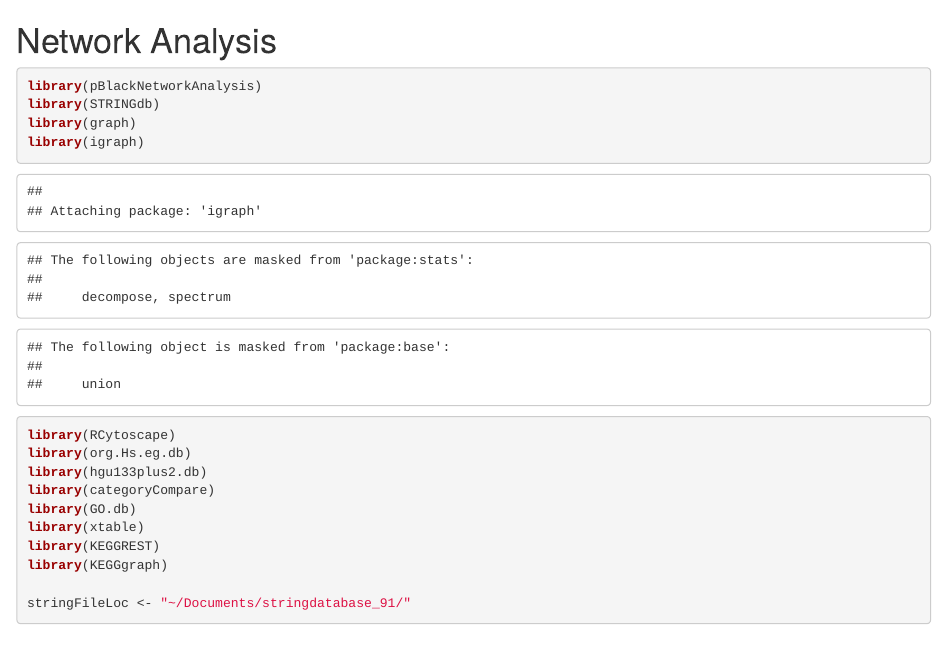
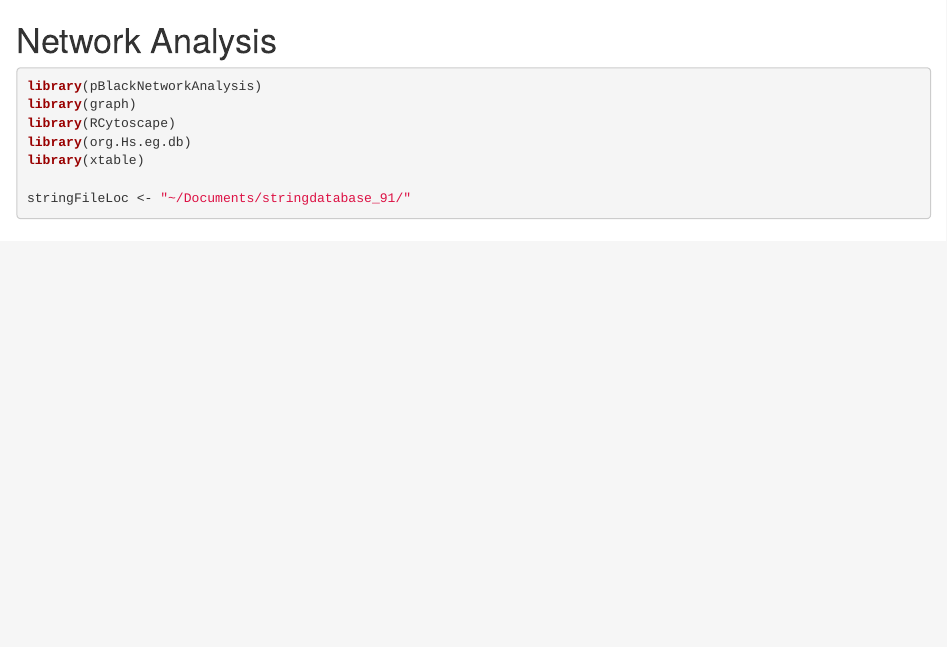
Before and after one commit to rmflight/black_mirna_mrna_nsclc_network_enrichment, an R Markdown document (vignettes/eif4brab8a_analysis.Rmd): the page in a window 1100 px wide, from its top. Rendered offline with R 4.5, knitr and Pandoc, with nearby package versions; some code elsewhere in the file could not run offline; common packages that the code uses without loading them are loaded.

Commit message:
getting the correct libraries

````diff
--- a/vignettes/eif4brab8a_analysis.Rmd
+++ b/vignettes/eif4brab8a_analysis.Rmd
@@ -2,17 +2,10 @@
 
 ```{r setup}
 library(pBlackNetworkAnalysis)
-library(STRINGdb)
 library(graph)
-library(igraph)
 library(RCytoscape)
 library(org.Hs.eg.db)
-library(hgu133plus2.db)
-library(categoryCompare)
-library(GO.db)
 library(xtable)
-library(KEGGREST)
-library(KEGGgraph)
 
 stringFileLoc <- "~/Documents/stringdatabase_91/"
 ```
````
